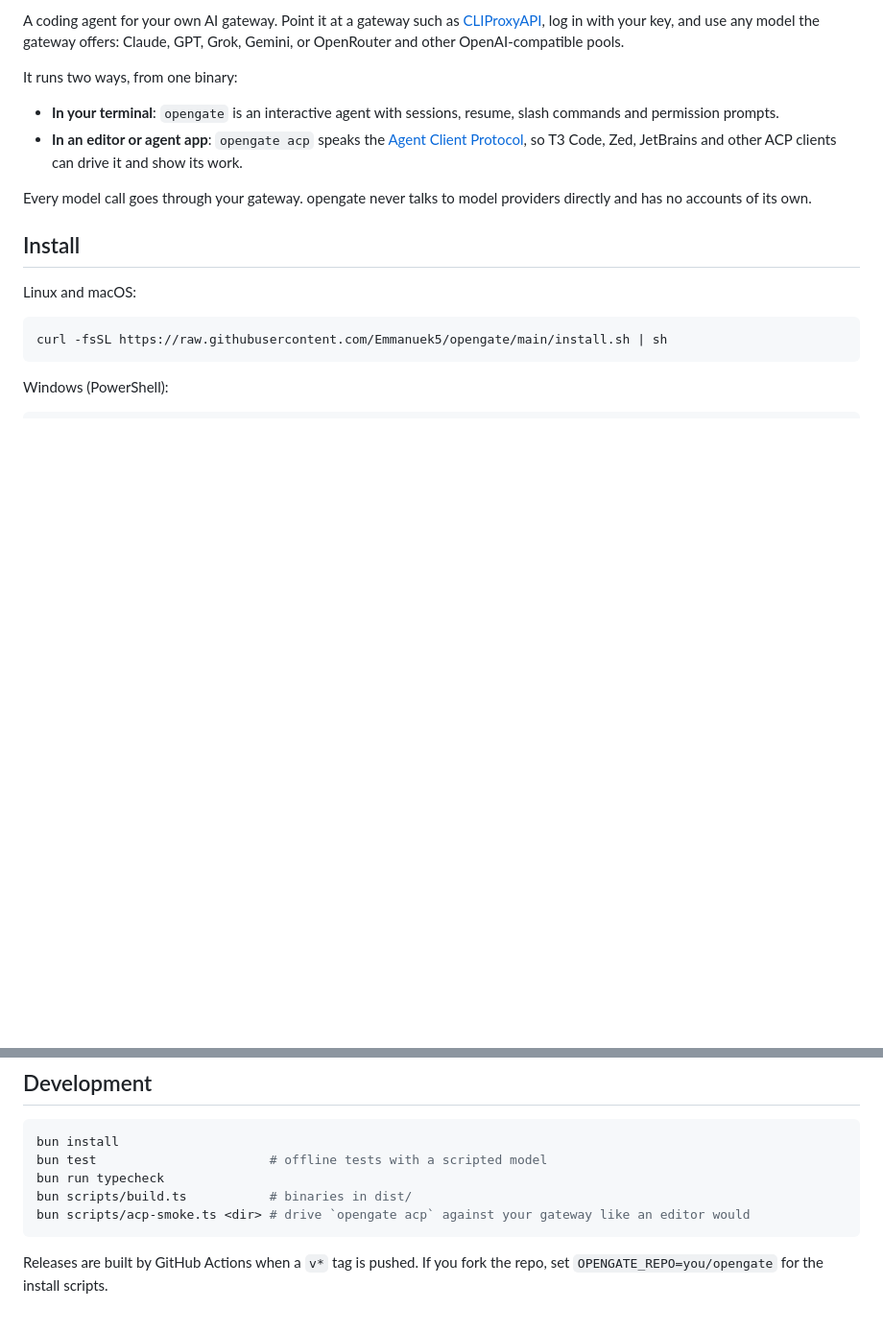
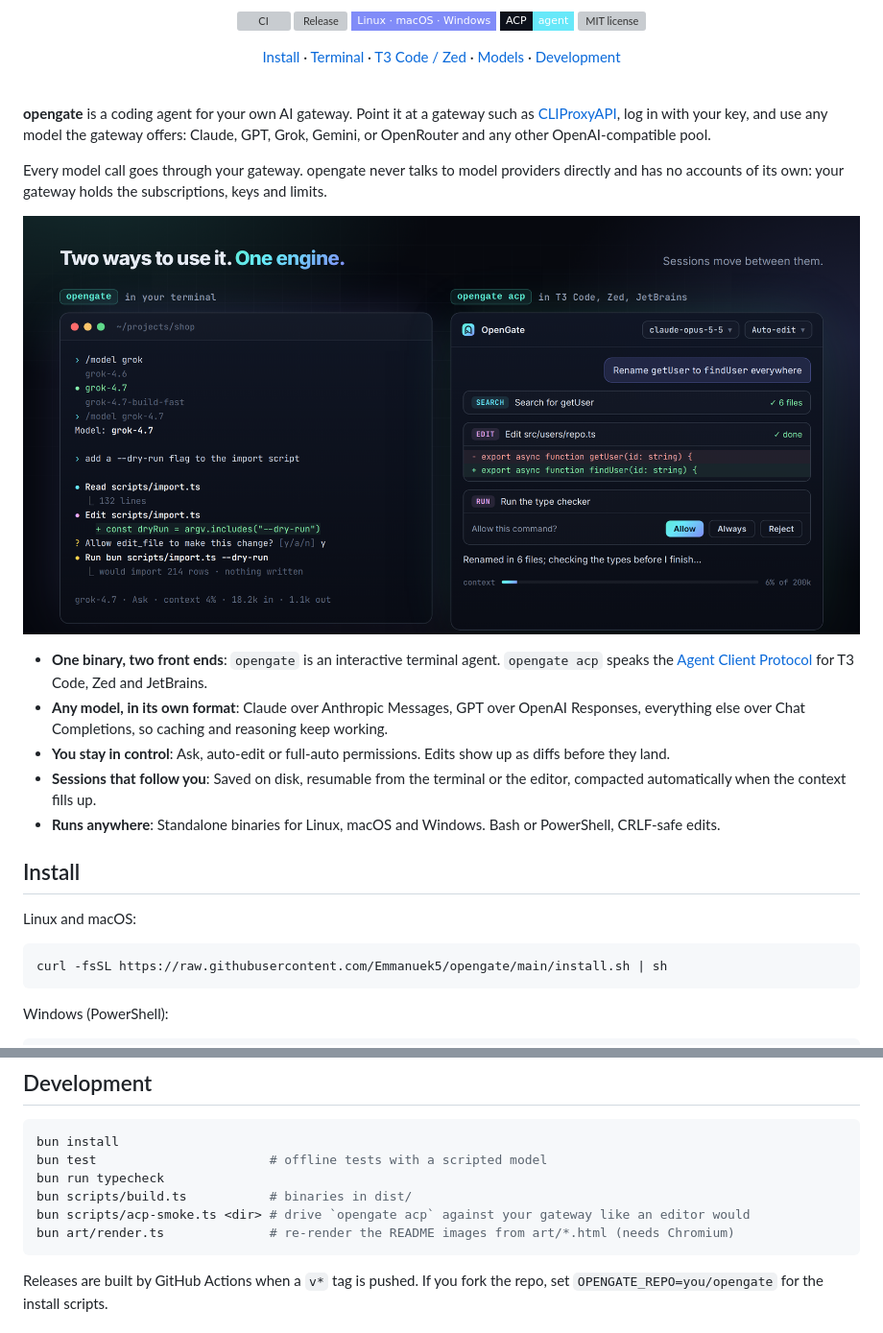
Before and after one commit to Emmanuek5/opengate, a Markdown page: README.md, 2 parts joined by grey strips. Shown at 96% size. GitHub-like rendering; pictures changed too: .github/assets/two-ways.png (added); badges without logos; blank space fills up the shorter version; grey boxes are pictures that could not be loaded.

Commit message:
README artwork: hero, two-ways, how-it-works and social preview
Adds a logo, rendered images (art/*.html, re-render with bun art/render.ts),
badges and a feature list to the README.

````diff
--- a/README.md
+++ b/README.md
@@ -2,12 +4,35 @@
 
-A coding agent for your own AI gateway. Point it at a gateway such as [CLIProxyAPI](https://github.com/router-for-me/CLIProxyAPI), log in with your key, and use any model the gateway offers: Claude, GPT, Grok, Gemini, or OpenRouter and other OpenAI-compatible pools.
+<p align="center">
+  <a href="https://github.com/Emmanuek5/opengate/actions/workflows/ci.yml"><img alt="CI" src="https://img.shields.io/github/actions/workflow/status/Emmanuek5/opengate/ci.yml?branch=main&style=flat-square&label=CI&labelColor=0d111b" /></a>
+  <a href="https://github.com/Emmanuek5/opengate/releases/latest"><img alt="Release" src="https://img.shields.io/github/v/release/Emmanuek5/opengate?style=flat-square&labelColor=0d111b&color=5eead4" /></a>
+  <img alt="Platforms" src="https://img.shields.io/badge/Linux%20%C2%B7%20macOS%20%C2%B7%20Windows-818cf8?style=flat-square&labelColor=0d111b" />
+  <a href="https://agentclientprotocol.com"><img alt="ACP" src="https://img.shields.io/badge/ACP-agent-67e8f9?style=flat-square&labelColor=0d111b" /></a>
+  <a href="LICENSE"><img alt="MIT license" src="https://img.shields.io/github/license/Emmanuek5/opengate?style=flat-square&labelColor=0d111b&color=f0abfc" /></a>
+</p>
 
-It runs two ways, from one binary:
+<p align="center">
+  <a href="#install">Install</a> ·
+  <a href="#use-it-in-the-terminal">Terminal</a> ·
+  <a href="#use-it-from-t3-code-zed-or-jetbrains">T3 Code / Zed</a> ·
+  <a href="#how-it-talks-to-models">Models</a> ·
+  <a href="#development">Development</a>
+</p>
 
-- **In your terminal**: `opengate` is an interactive agent with sessions, resume, slash commands and permission prompts.
-- **In an editor or agent app**: `opengate acp` speaks the [Agent Client Protocol](https://agentclientprotocol.com), so T3 Code, Zed, JetBrains and other ACP clients can drive it and show its work.
+<br />
 
-Every model call goes through your gateway. opengate never talks to model providers directly and has no accounts of its own.
+**opengate** is a coding agent for your own AI gateway. Point it at a gateway such as [CLIProxyAPI](https://github.com/router-for-me/CLIProxyAPI), log in with your key, and use any model the gateway offers: Claude, GPT, Grok, Gemini, or OpenRouter and any other OpenAI-compatible pool.
+
+Every model call goes through your gateway. opengate never talks to model providers directly and has no accounts of its own: your gateway holds the subscriptions, keys and limits.
+
+<p align="center">
+  <img src=".github/assets/two-ways.png" alt="The same agent in a terminal and in an ACP client" width="100%" />
+</p>
+
+- **One binary, two front ends**: `opengate` is an interactive terminal agent. `opengate acp` speaks the [Agent Client Protocol](https://agentclientprotocol.com) for T3 Code, Zed and JetBrains.
+- **Any model, in its own format**: Claude over Anthropic Messages, GPT over OpenAI Responses, everything else over Chat Completions, so caching and reasoning keep working.
+- **You stay in control**: Ask, auto-edit or full-auto permissions. Edits show up as diffs before they land.
+- **Sessions that follow you**: Saved on disk, resumable from the terminal or the editor, compacted automatically when the context fills up.
+- **Runs anywhere**: Standalone binaries for Linux, macOS and Windows. Bash or PowerShell, CRLF-safe edits.
 
 ## Install
 
@@ -131,6 +160,7 @@ bun test                       # offline tests with a scripted model
 bun run typecheck
 bun scripts/build.ts           # binaries in dist/
 bun scripts/acp-smoke.ts <dir> # drive `opengate acp` against your gateway like an editor would
+bun art/render.ts              # re-render the README images from art/*.html (needs Chromium)
 ```
 
 Releases are built by GitHub Actions when a `v*` tag is pushed. If you fork the repo, set `OPENGATE_REPO=you/opengate` for the install scripts.
````
Also changed, not shown: other parts of README.md (+7 -1 lines), .github/assets/hero.png (added), .github/assets/how-it-works.png (added), .github/assets/social-preview.png (added), 8 other files.
